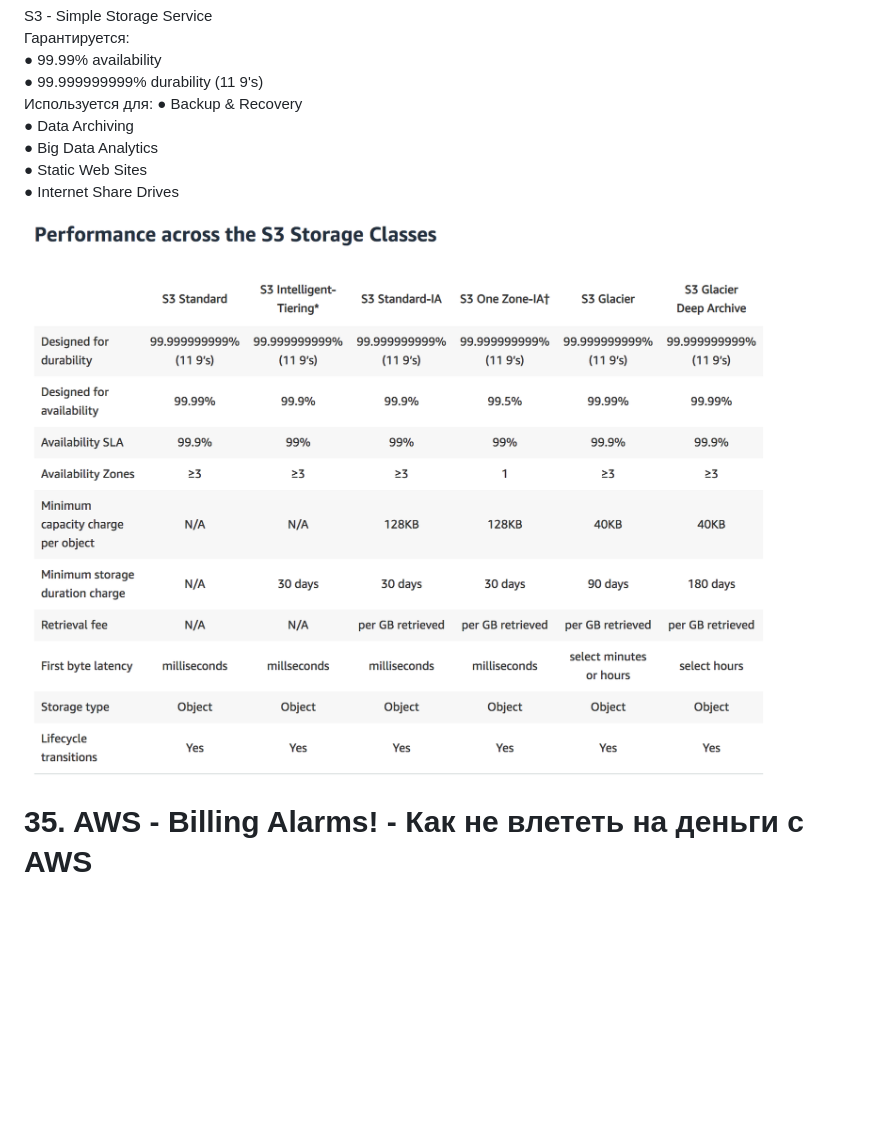
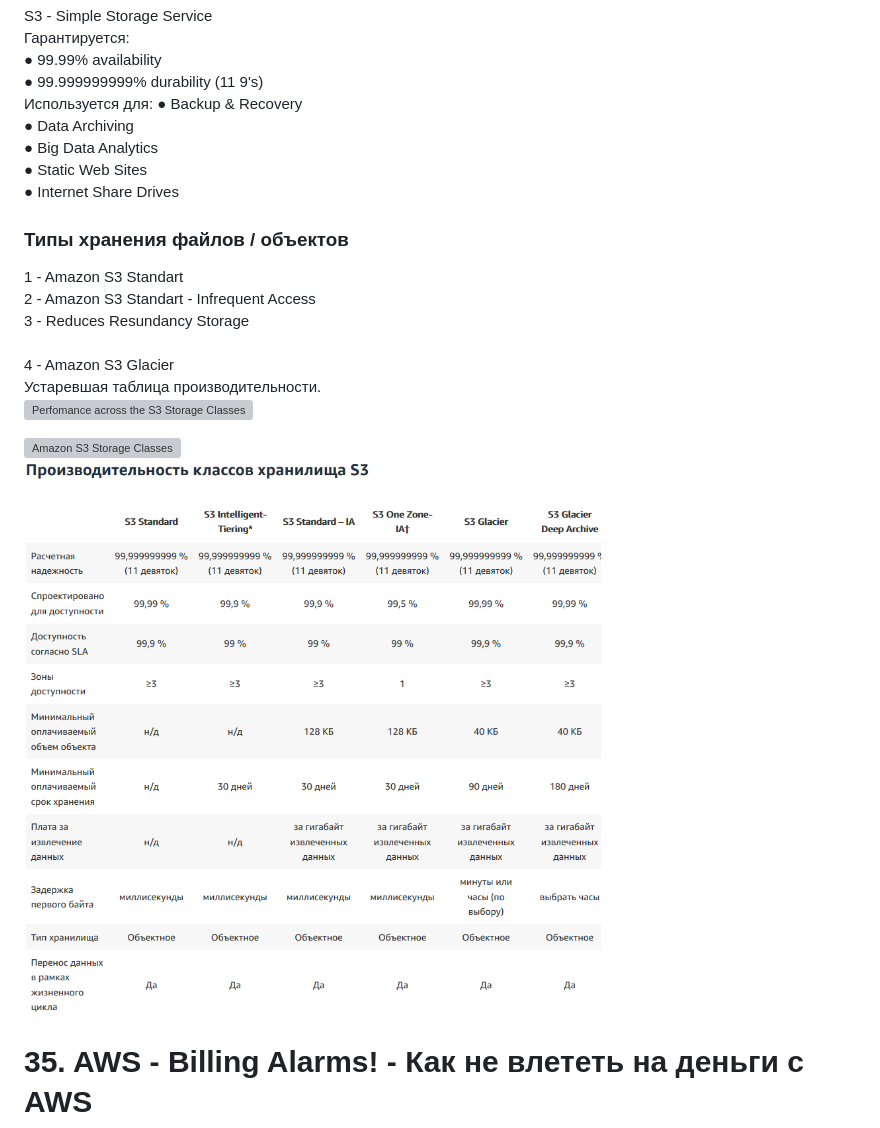
Before and after one commit to zuFrost/AWS-Learn, a Markdown page: README.md, the part around the change. GitHub-like rendering; pictures changed too: 10 AWS - S3 Bucket Часть-1 - Возможности Сервиса/img/s3 varios.png; blank space fills up the shorter version; grey boxes are pictures that could not be loaded.

Commit message:
edit readme and img

```diff
--- a/README.md
+++ b/README.md
@@ -65,7 +65,16 @@ S3 - Simple Storage Service <br>
 &#9679; Big Data Analytics <br>
 &#9679; Static Web Sites <br>
 &#9679; Internet Share Drives <br>
+### Типы хранения файлов / объектов
+1 - Amazon S3 Standart <br>
+2 - Amazon S3 Standart - Infrequent Access <br>
+3 - Reduces Resundancy Storage <br>
+ <br>
+4 - Amazon S3 Glacier <br>
+Устаревшая таблица производительности. <br>
+![Perfomance across the S3 Storage Classes]() <br>
 
+![Amazon S3 Storage Classes](https://aws.amazon.com/s3/storage-classes/?nc1=h_ls) <br>
 ![Perfomance across the S3 Storage Classes](https://github.com/zuFrost/AWS-Learn/blob/master/10%20AWS%20-%20S3%20Bucket%20%D0%A7%D0%B0%D1%81%D1%82%D1%8C-1%20-%20%D0%92%D0%BE%D0%B7%D0%BC%D0%BE%D0%B6%D0%BD%D0%BE%D1%81%D1%82%D0%B8%20%D0%A1%D0%B5%D1%80%D0%B2%D0%B8%D1%81%D0%B0/img/s3%20varios.png) <br>
 # 35. AWS - Billing Alarms! - Как не влететь на деньги с AWS
 Со времени снятия ролика интерфейс поменялся. Актуальная информация на сайте https://docs.aws.amazon.com/AmazonCloudWatch/latest/monitoring/monitor_estimated_charges_with_cloudwatch.html
```
Also changed, not shown: 10 AWS - S3 Bucket Часть-1 - Возможности Сервиса/img/s3 varios old.png (added).
